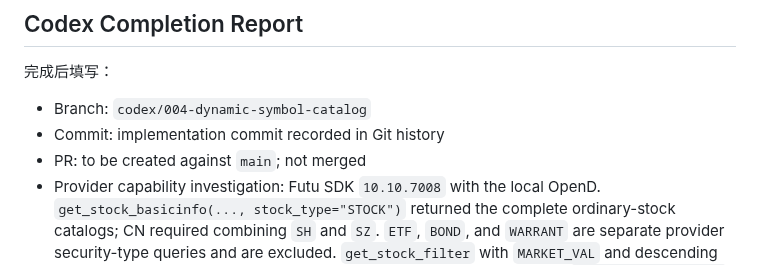
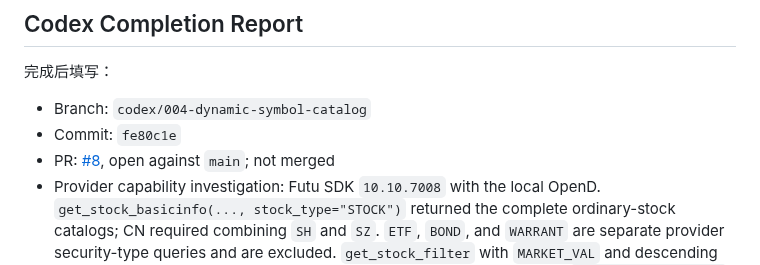
Before and after one commit to kuashan/huntalpha, a Markdown page: docs/tasks/004-dynamic-symbol-catalog-and-market-leaders.md, the part around the change. GitHub-like rendering.

Commit message:
docs: record Task 004 completion

```diff
--- a/docs/tasks/004-dynamic-symbol-catalog-and-market-leaders.md
+++ b/docs/tasks/004-dynamic-symbol-catalog-and-market-leaders.md
@@ -271,8 +271,8 @@ Codex 在编码前必须先实测当前 Futu/OpenD SDK：
 完成后填写：
 
 - Branch: `codex/004-dynamic-symbol-catalog`
-- Commit: implementation commit recorded in Git history
-- PR: to be created against `main`; not merged
+- Commit: `fe80c1e`
+- PR: [#8](https://github.com/kuashan/huntalpha/pull/8), open against `main`; not merged
 - Provider capability investigation: Futu SDK `10.10.7008` with the local OpenD. `get_stock_basicinfo(..., stock_type="STOCK")` returned the complete ordinary-stock catalogs; CN required combining `SH` and `SZ`. `ETF`, `BOND`, and `WARRANT` are separate provider security-type queries and are excluded. `get_stock_filter` with `MARKET_VAL` and descending sort returned the real market-cap candidates, with a 200-row maximum. `get_market_snapshot` accepted 400 codes and rejected 401, but is not needed on every page or for the daily leader cache.
 - A 股 catalog count: 5347
 - 港股 catalog count: 3777
```
